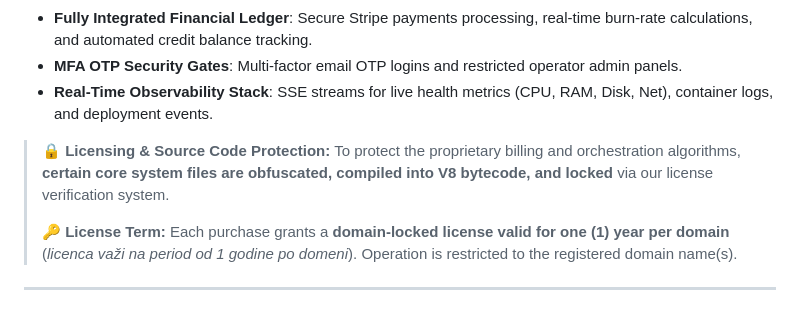
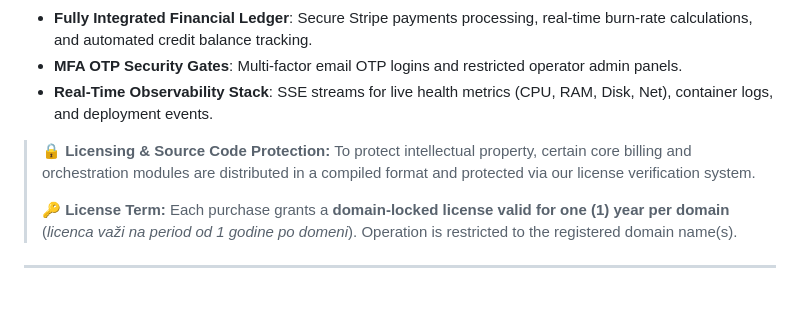
Before and after one commit to BHTech2024/PaaS-Hosting-Infrastrukture, a Markdown page: README.md, the part around the change. Rendered like a GitHub page.

Commit message:
Make licensing protection text generic to avoid detailing security methods

```diff
--- a/README.md
+++ b/README.md
@@ -38,7 +38,7 @@ By purchasing this software, you acquire a modern, enterprise-grade cloud hostin
 * **Real-Time Observability Stack**: SSE streams for live health metrics (CPU, RAM, Disk, Net), container logs, and deployment events.
 
 > 🔒 **Licensing & Source Code Protection:**
-> To protect the proprietary billing and orchestration algorithms, **certain core system files are obfuscated, compiled into V8 bytecode, and locked** via our license verification system.
+> To protect intellectual property, certain core billing and orchestration modules are distributed in a compiled format and protected via our license verification system.
 >
 > 🔑 **License Term:**
 > Each purchase grants a **domain-locked license valid for one (1) year per domain** (*licenca važi na period od 1 godine po domeni*). Operation is restricted to the registered domain name(s).
```
